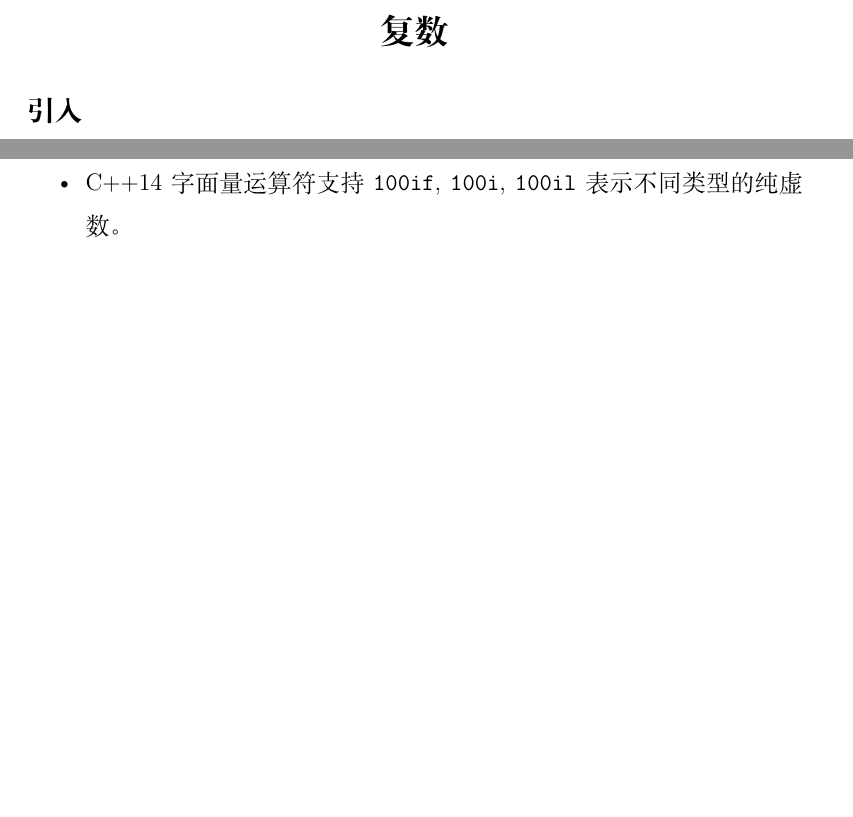
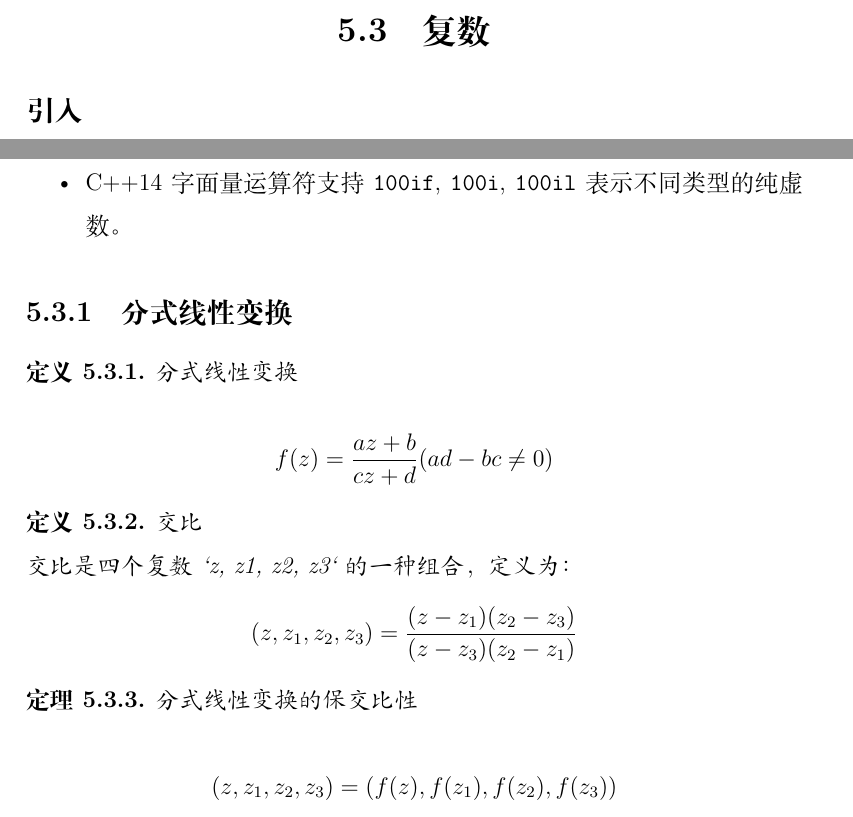
Before and after one commit to Ljh998244353/math, a LaTeX book (LaTex/Math/Math.tex): two parts of pages 72 and 74 of 74, joined at a grey line, cut so that both start at the same text, the shorter picture padded with empty space. Compiled offline with XeLaTeX.

Commit message:
upd 保交比性质

```diff
--- a/LaTex/Math/Math.tex
+++ b/LaTex/Math/Math.tex
@@ -73,7 +73,7 @@ e^x&=\sum_{n=0}^{\infty}\frac{x^n}{n!} \qquad& x\in(-\infty,+\infty)\\
 \end{aligned}
 $$
 
-\section*{复数}
+\section{复数}
 
 \subsection*{引入}
 从实数拓展复数，为了解决方程如 $x^2+1=0$ 在实数域无解的问题，引入虚数单位 $i$，满足 $i^2 = -1$，所有形如 $a + bi$ 的数的集合称为复数集，记作 $\mathbb{C}$。其中 $a$ 为实部 $\Re(z)$，$b$ 为虚部 $\Im(z)$。纯虚数当 $a=0, b\neq0$。
@@ -138,5 +138,28 @@ $n$ 次单位根为满足 $z^n = 1$ 的复数，等分单位圆，共 $n$ 个，
 \end{itemize}
 
 
+\subsection{分式线性变换}
+\begin{definition}
+  分式线性变换\\
+$$
+f(z)=\frac{az+b}{cz+d}  (ad-bc \neq 0)
+$$
+\end{definition}
+
+\begin{definition}
+  交比\\
+  交比是四个复数 `z, z1, z2, z3` 的一种组合，定义为：
+$$
+(z,z_1,z_2,z_3)=\frac{(z-z_1)(z_2-z_3)}{(z-z_3)(z_2-z_1)}
+$$
+\end{definition}
+
+\begin{theorem}
+  分式线性变换的保交比性\\
+  \[
+  (z,z_1,z_2,z_3)=(f(z),f(z_1),f(z_2),f(z_3))
+  \]
+\end{theorem}
+
 
 \end{document}
```
Also changed, not shown: LaTex/Math/Math.pdf, 5 other files.
